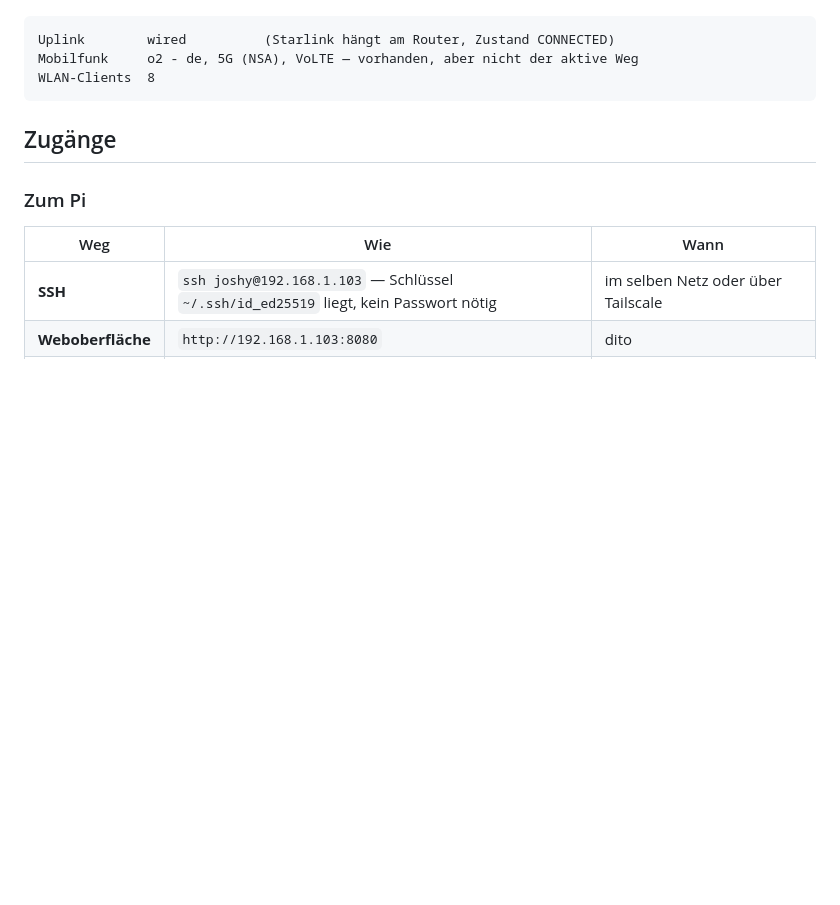
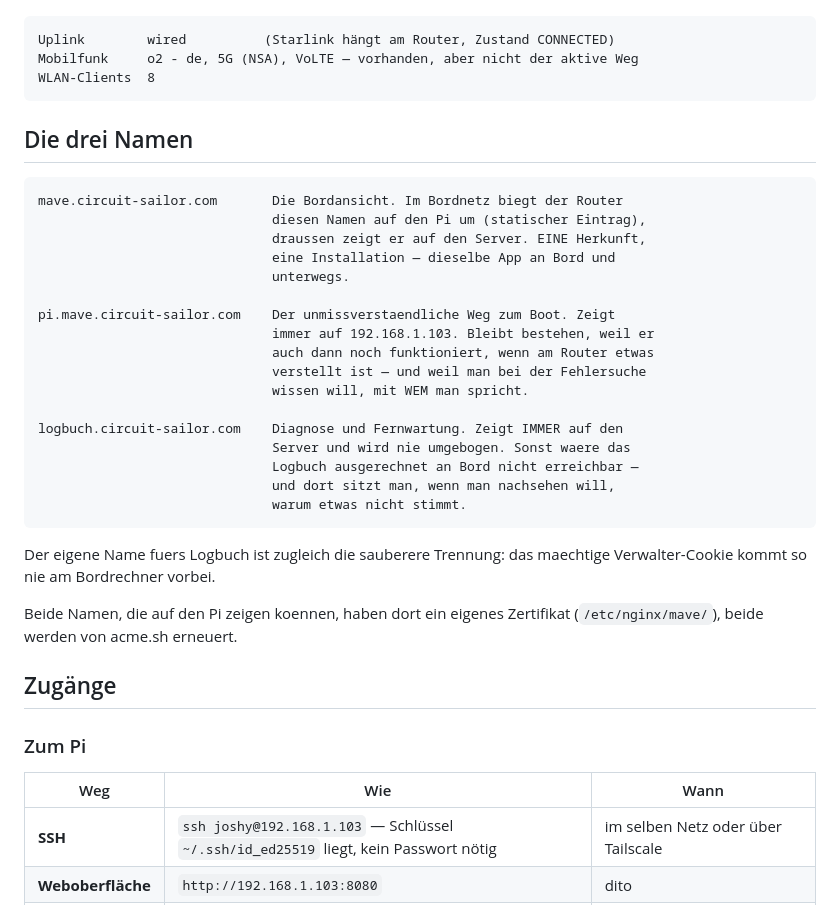
Before and after one commit to OshinVonGolan/mave-boatui, a Markdown page: NETZWERK-UND-ZUGANG.md, the part around the change. Rendered like a GitHub page; blank space fills up the shorter version.

Commit message:
Eigener Name fuers Logbuch, damit es an Bord erreichbar bleibt
Sobald mave.circuit-sailor.com im Bordnetz auf den Pi zeigt, ist der Server
unter diesem Namen von Bord aus weg — und mit ihm das Logbuch. Ausgerechnet
dort sitzt man aber, wenn man nachsehen will, warum etwas nicht stimmt.

logbuch.circuit-sailor.com zeigt deshalb IMMER auf den Server und wird nie
umgebogen. Das ist zugleich die sauberere Trennung: das maechtige
Verwalter-Cookie des Logbuchs kommt so nie am Bordrechner vorbei — genau der
Punkt, den der Eigner mit "die Crew braucht die Langzeitdiagnose nicht"
gemeint hat.

Damit stehen drei Namen mit klarer Aufgabe: die Bordansicht (umschaltend), der
unmissverstaendliche Weg zum Boot, und das Logbuch.

Co-Authored-By: Claude Opus 5 (1M context) <noreply@anthropic.com>

````diff
--- a/NETZWERK-UND-ZUGANG.md
+++ b/NETZWERK-UND-ZUGANG.md
@@ -40,6 +40,34 @@ Uplink        wired          (Starlink hängt am Router, Zustand CONNECTED)
 Mobilfunk     o2 - de, 5G (NSA), VoLTE — vorhanden, aber nicht der aktive Weg
 WLAN-Clients  8
 ```
+
+## Die drei Namen
+
+```
+mave.circuit-sailor.com       Die Bordansicht. Im Bordnetz biegt der Router
+                              diesen Namen auf den Pi um (statischer Eintrag),
+                              draussen zeigt er auf den Server. EINE Herkunft,
+                              eine Installation — dieselbe App an Bord und
+                              unterwegs.
+
+pi.mave.circuit-sailor.com    Der unmissverstaendliche Weg zum Boot. Zeigt
+                              immer auf 192.168.1.103. Bleibt bestehen, weil er
+                              auch dann noch funktioniert, wenn am Router etwas
+                              verstellt ist — und weil man bei der Fehlersuche
+                              wissen will, mit WEM man spricht.
+
+logbuch.circuit-sailor.com    Diagnose und Fernwartung. Zeigt IMMER auf den
+                              Server und wird nie umgebogen. Sonst waere das
+                              Logbuch ausgerechnet an Bord nicht erreichbar —
+                              und dort sitzt man, wenn man nachsehen will,
+                              warum etwas nicht stimmt.
+```
+
+Der eigene Name fuers Logbuch ist zugleich die sauberere Trennung: das
+maechtige Verwalter-Cookie kommt so nie am Bordrechner vorbei.
+
+Beide Namen, die auf den Pi zeigen koennen, haben dort ein eigenes Zertifikat
+(`/etc/nginx/mave/`), beide werden von acme.sh erneuert.
 
 ## Zugänge
 
````
